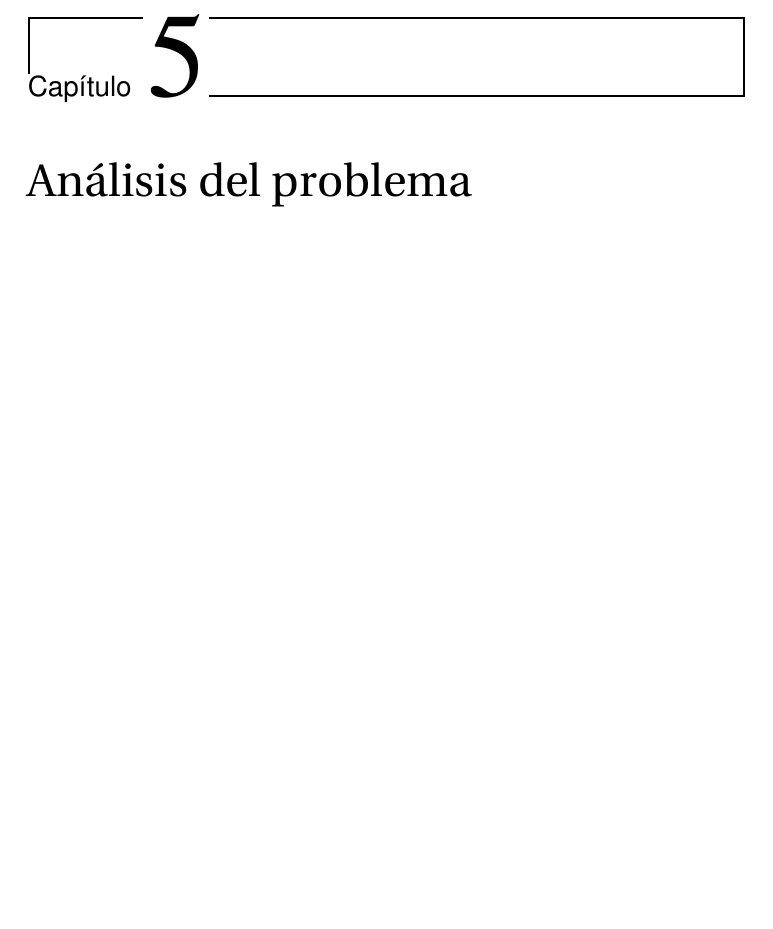
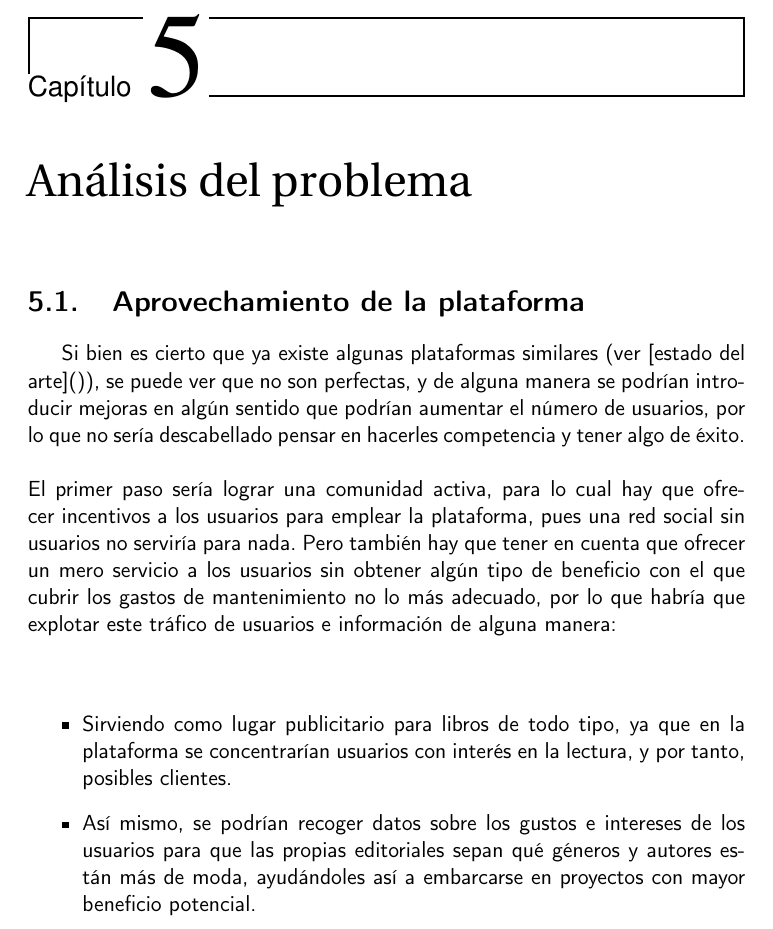
Before and after one commit to Anglepi/My-Many-Reads, a LaTeX book (docs/tex/proyecto.tex, which reads docs/tex/secciones/05_analisis.tex): part of page 23 of 29, cut so that both start at the same text, the shorter picture padded with empty space. Compiled offline with pdfLaTeX.

Commit message:
#10 MOVE remaining introduction to analysis section

```diff
--- a/docs/tex/secciones/05_analisis.tex
+++ b/docs/tex/secciones/05_analisis.tex
@@ -1 +1,11 @@
 \chapter{Análisis del problema}
+
+\section{Aprovechamiento de la plataforma}
+Si bien es cierto que ya existe algunas plataformas similares (ver [estado del arte]()), se puede ver que no son perfectas, y de alguna manera se podrían introducir mejoras en algún sentido que podrían aumentar el número de usuarios, por lo que no sería descabellado pensar en hacerles competencia y tener algo de éxito.
+\\\\
+El primer paso sería lograr una comunidad activa, para lo cual hay que ofrecer incentivos a los usuarios para emplear la plataforma, pues una red social sin usuarios no serviría para nada. Pero también hay que tener en cuenta que ofrecer un mero servicio a los usuarios sin obtener algún tipo de beneficio con el que cubrir los gastos de mantenimiento no lo más adecuado, por lo que habría que explotar este tráfico de usuarios e información de alguna manera:
+\\\\
+\begin{itemize}
+    \item Sirviendo como lugar publicitario para libros de todo tipo, ya que en la plataforma se concentrarían usuarios con interés en la lectura, y por tanto, posibles clientes.
+    \item Así mismo, se podrían recoger datos sobre los gustos e intereses de los usuarios para que las propias editoriales sepan qué géneros y autores están más de moda, ayudándoles así a embarcarse en proyectos con mayor beneficio potencial.
+\end{itemize}
```
Also changed, not shown: docs/md/introduccion/introduccion.md (deleted, +0 -8 lines).
